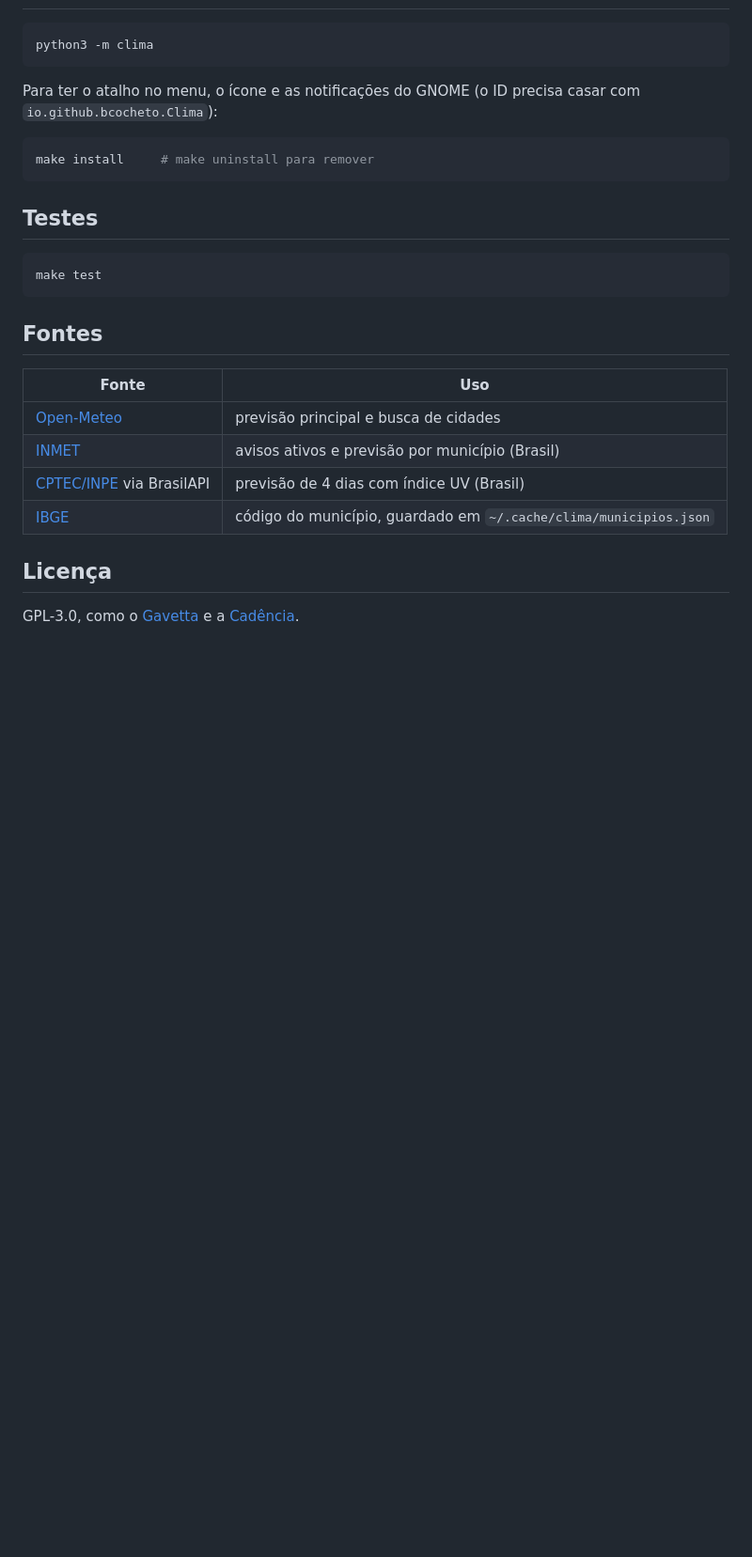
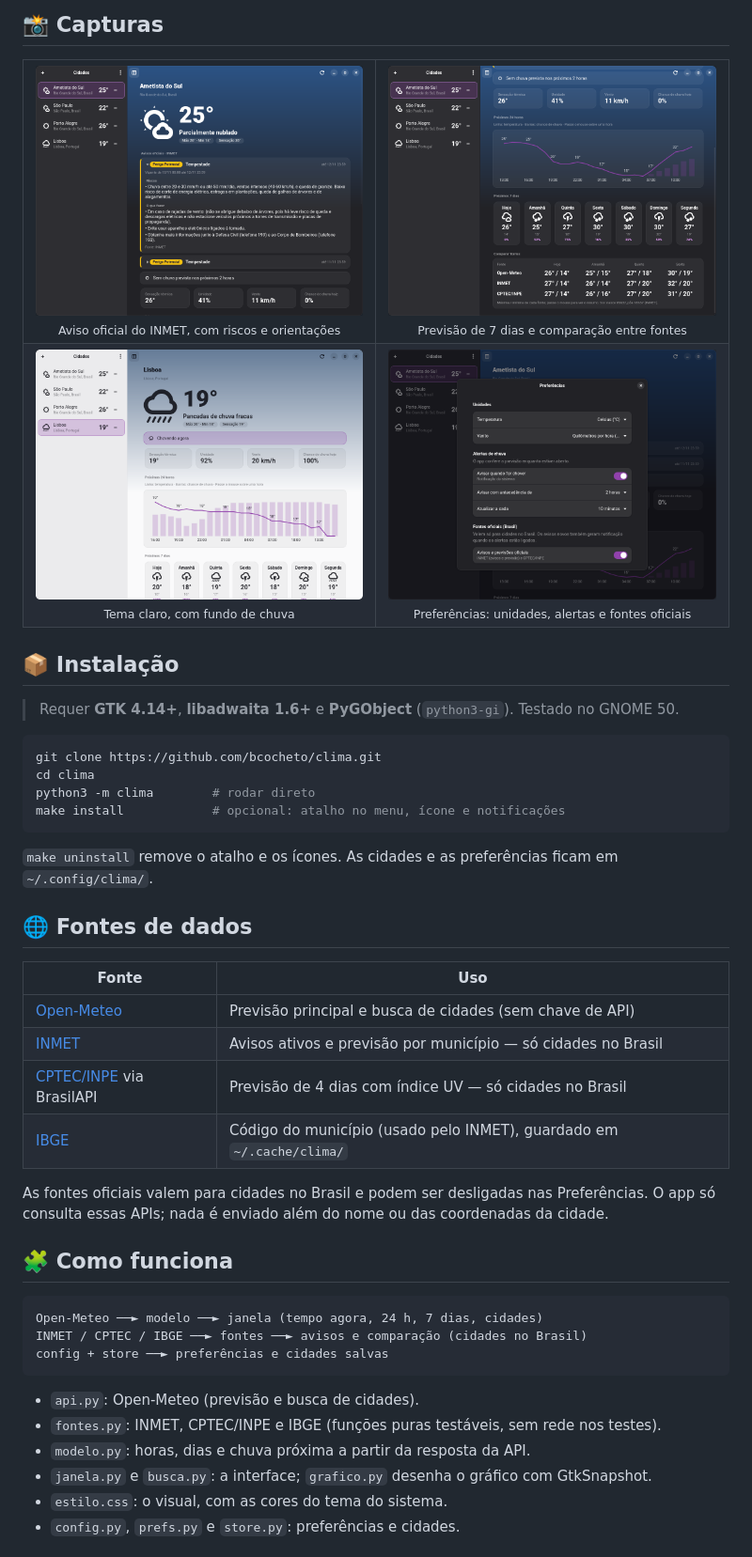
Before and after one commit to bcocheto/clima, a Markdown page: README.md, the part around one of its changes. Shown at 94% size. GitHub-like rendering; pictures changed too: docs/screenshots/02-comparar-fontes.png (added), docs/screenshots/03-aviso-inmet.png (added), docs/screenshots/04-tema-claro.png (added); blank space fills up the shorter version.

Commit message:
README com capturas de tela, tabela de recursos e fontes de dados
Co-Authored-By: Claude Sonnet 5.5 <noreply@anthropic.com>

````diff
--- a/README.md
+++ b/README.md
@@ -15,29 +38,52 @@ App de clima para GNOME (Python + GTK4 + libadwaita). Dados da [Open-Meteo](http
+## 📸 Capturas
+
+<table>
+  <tr>
+    <td align="center"><img src="docs/screenshots/03-aviso-inmet.png" width="380" alt="Aviso do INMET expandido"><br><sub>Aviso oficial do INMET, com riscos e orientações</sub></td>
+    <td align="center"><img src="docs/screenshots/02-comparar-fontes.png" width="380" alt="Comparação entre Open-Meteo, INMET e CPTEC"><br><sub>Previsão de 7 dias e comparação entre fontes</sub></td>
+  </tr>
+  <tr>
+    <td align="center"><img src="docs/screenshots/04-tema-claro.png" width="380" alt="Tema claro, chovendo em Lisboa"><br><sub>Tema claro, com fundo de chuva</sub></td>
+    <td align="center"><img src="docs/screenshots/05-preferencias.png" width="380" alt="Janela de preferências"><br><sub>Preferências: unidades, alertas e fontes oficiais</sub></td>
+  </tr>
+</table>
+
+## 📦 Instalação
+
+> Requer **GTK 4.14+**, **libadwaita 1.6+** e **PyGObject** (`python3-gi`). Testado no GNOME 50.
 
 ```bash
-python3 -m clima
+git clone https://github.com/bcocheto/clima.git
+cd clima
+python3 -m clima        # rodar direto
+make install            # opcional: atalho no menu, ícone e notificações
 ```
 
-Para ter o atalho no menu, o ícone e as notificações do GNOME (o ID precisa casar com `io.github.bcocheto.Clima`):
+`make uninstall` remove o atalho e os ícones. As cidades e as preferências ficam em `~/.config/clima/`.
 
-```bash
-make install     # make uninstall para remover
-```
-
-## Testes
-
-```bash
-make test
-```
-
-## Fontes
+## 🌐 Fontes de dados
 
 | Fonte | Uso |
 |---|---|
-| [Open-Meteo](https://open-meteo.com) | previsão principal e busca de cidades |
-| [INMET](https://apiprevmet3.inmet.gov.br) | avisos ativos e previsão por município (Brasil) |
-| [CPTEC/INPE](https://brasilapi.com.br) via BrasilAPI | previsão de 4 dias com índice UV (Brasil) |
-| [IBGE](https://servicodados.ibge.gov.br) | código do município, guardado em `~/.cache/clima/municipios.json` |
+| [Open-Meteo](https://open-meteo.com) | Previsão principal e busca de cidades (sem chave de API) |
+| [INMET](https://apiprevmet3.inmet.gov.br) | Avisos ativos e previsão por município — só cidades no Brasil |
+| [CPTEC/INPE](https://brasilapi.com.br) via BrasilAPI | Previsão de 4 dias com índice UV — só cidades no Brasil |
+| [IBGE](https://servicodados.ibge.gov.br) | Código do município (usado pelo INMET), guardado em `~/.cache/clima/` |
 
-## Licença
+As fontes oficiais valem para cidades no Brasil e podem ser desligadas nas Preferências. O app só consulta essas APIs; nada é enviado além do nome ou das coordenadas da cidade.
 
-GPL-3.0, como o [Gavetta](https://github.com/bcocheto/gavetta) e a [Cadência](https://github.com/bcocheto/cadencia).
+## 🧩 Como funciona
+
+```
+Open-Meteo ──► modelo ──► janela (tempo agora, 24 h, 7 dias, cidades)
+INMET / CPTEC / IBGE ──► fontes ──► avisos e comparação (cidades no Brasil)
+config + store ──► preferências e cidades salvas
+```
+
+- `api.py`: Open-Meteo (previsão e busca de cidades).
+- `fontes.py`: INMET, CPTEC/INPE e IBGE (funções puras testáveis, sem rede nos testes).
+- `modelo.py`: horas, dias e chuva próxima a partir da resposta da API.
+- `janela.py` e `busca.py`: a interface; `grafico.py` desenha o gráfico com GtkSnapshot.
+- `estilo.css`: o visual, com as cores do tema do sistema.
+- `config.py`, `prefs.py` e `store.py`: preferências e cidades.
+
````
Also changed, not shown: other parts of README.md (+56 -10 lines), docs/screenshots/01-principal.png (added).
